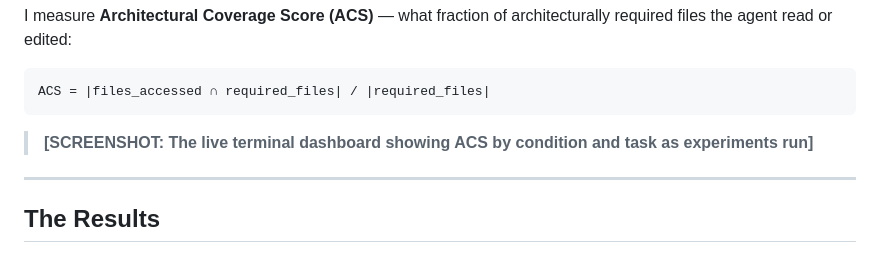
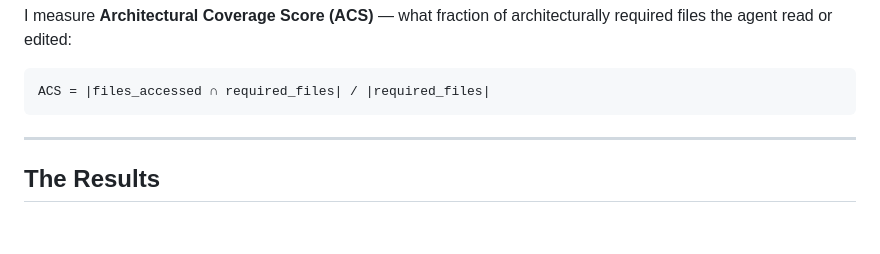
Before and after one commit to tpaip607/research-codecompass, a Markdown page: paper/medium_article_draft.md, the part around the change. Drawn GitHub-style; blank space fills up the shorter version.

Commit message:
Remove terminal dashboard screenshot placeholder
- No screenshot available for live terminal dashboard
- Results are already well-illustrated with 7 figures
- Cleaner transition to Results section

````diff
--- a/paper/medium_article_draft.md
+++ b/paper/medium_article_draft.md
@@ -207,8 +207,6 @@ I measure **Architectural Coverage Score (ACS)** — what fraction of architectu
 ```
 ACS = |files_accessed ∩ required_files| / |required_files|
 ```
-
-> **[SCREENSHOT: The live terminal dashboard showing ACS by condition and task as experiments run]**
 
 ---
 
````
